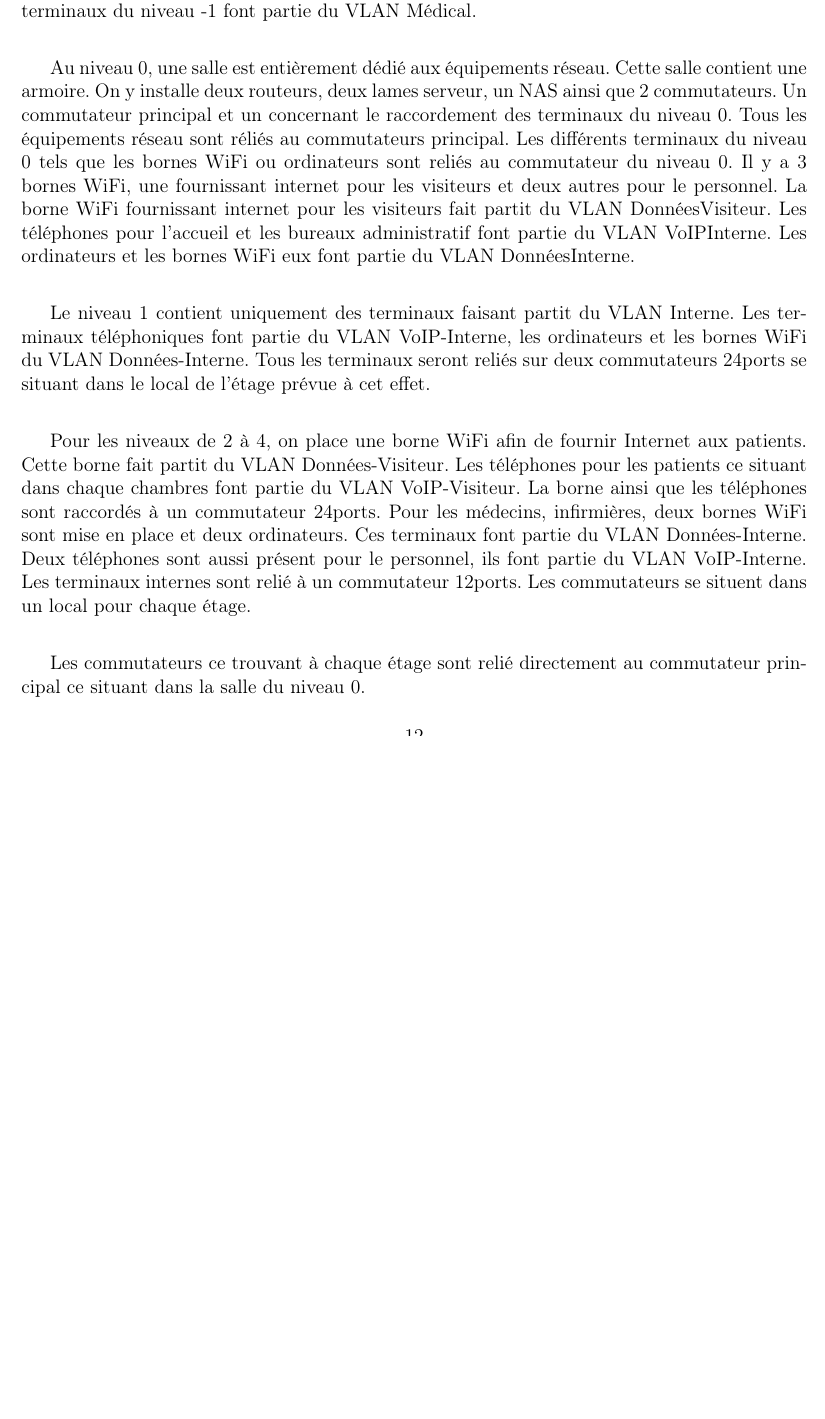
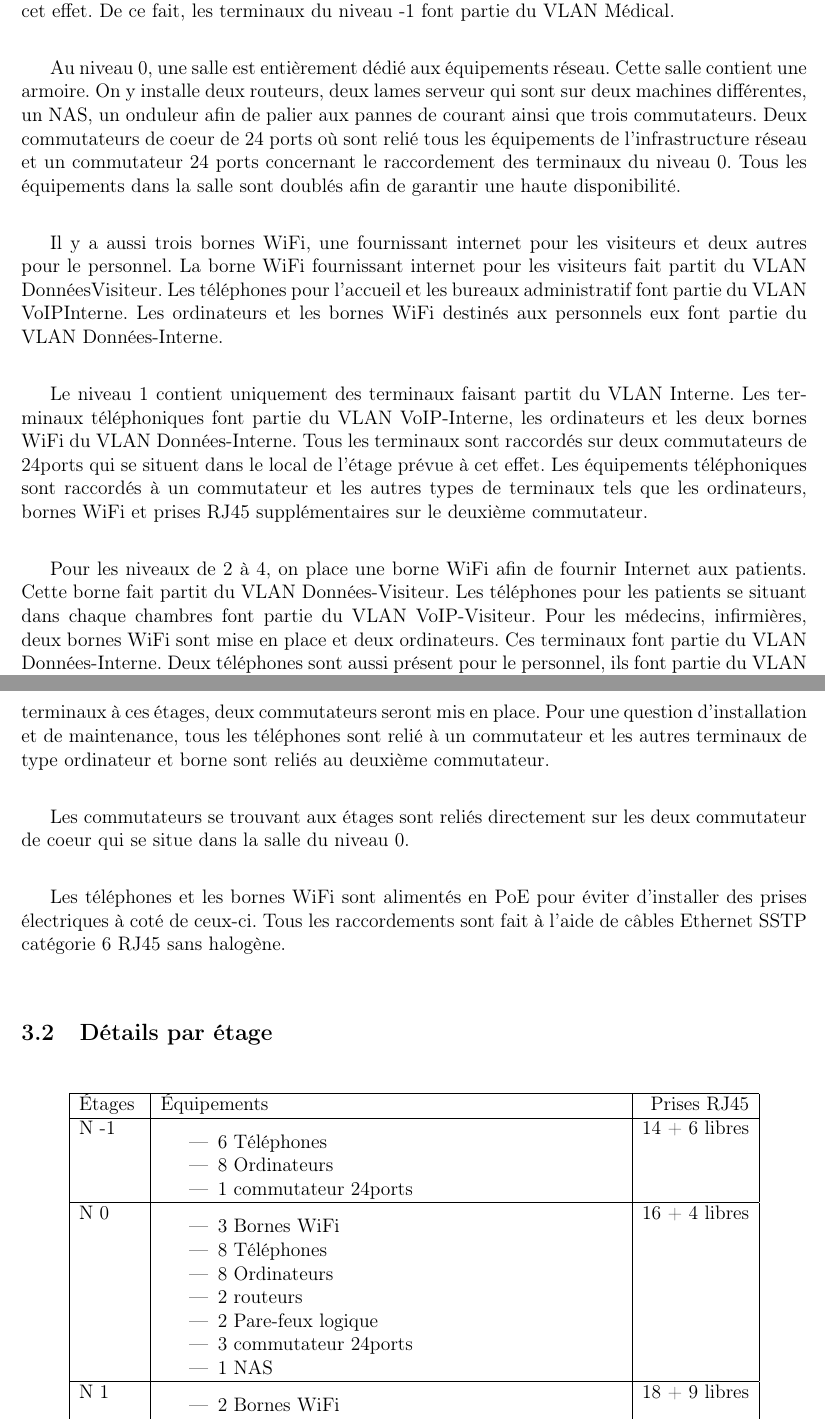
Before and after one commit to emeric254/TEST, a LaTeX document (rapport/rapport.tex, which reads rapport/partie3.tex): part of page 13 of 16 before the commit and two parts of pages 13 and 14 of 17 after it, the two joined at a grey line, cut so that both start at the same text, the shorter picture padded with empty space. Compiled offline with pdfLaTeX.

Commit message:
wip + pdf

```diff
--- a/rapport/partie3.tex
+++ b/rapport/partie3.tex
@@ -15,26 +13,59 @@ Les équipements médicaux étant branchés directement sur les ordinateurs, on
+Les équipements médicaux étant branchés directement sur les ordinateurs a l'aide de câble console, on relie les ordinateurs ainsi que les téléphones au commutateur du niveau -1 situé dans un local prévu à cet effet.
 De ce fait, les terminaux du niveau -1 font partie du VLAN Médical.
 
-Au niveau 0, une salle est entièrement dédié aux équipements réseau.
-Cette salle contient une armoire. On y installe deux routeurs, deux lames serveur, un NAS ainsi que 2 commutateurs.
-Un commutateur principal et un concernant le raccordement des terminaux du niveau 0.
-Tous les équipements réseau sont réliés au commutateurs principal.
-Les différents terminaux du niveau 0 tels que les bornes WiFi ou ordinateurs sont reliés au commutateur du niveau 0.
-Il y a 3 bornes WiFi, une fournissant internet pour les visiteurs et deux autres pour le personnel.
+Au niveau 0, une salle est entièrement dédié aux équipements réseau. Cette salle contient une armoire. On y installe deux routeurs, deux lames serveur qui sont sur deux machines différentes, un NAS, un onduleur afin de palier aux pannes de courant ainsi que trois commutateurs.
+Deux commutateurs de coeur de 24 ports où sont relié tous les équipements de l'infrastructure réseau et un commutateur 24 ports concernant le raccordement des terminaux du niveau 0.
+Tous les équipements dans la salle sont doublés afin de garantir une haute disponibilité.
+
+Il y a aussi  trois bornes WiFi, une fournissant internet pour les visiteurs et deux autres pour le personnel.
 La borne WiFi fournissant internet pour les visiteurs fait partit du VLAN DonnéesVisiteur.
-Les téléphones pour l’accueil et les bureaux administratif font partie du VLAN VoIPInterne.
-Les ordinateurs et les bornes WiFi eux font partie du VLAN DonnéesInterne.
+Les téléphones pour l'accueil et les bureaux administratif font partie du VLAN VoIPInterne.
+Les ordinateurs et les bornes WiFi destinés aux personnels eux font partie du VLAN Données-Interne.
 
-Le niveau 1 contient  uniquement des terminaux faisant partit du VLAN Interne.
-Les terminaux téléphoniques font partie du VLAN VoIP-Interne, les ordinateurs et les bornes WiFi du VLAN Données-Interne.
-Tous les terminaux seront reliés sur deux commutateurs 24ports se situant dans le local de l'étage prévue à cet effet.
+Le niveau 1 contient uniquement des terminaux faisant partit du VLAN Interne. Les terminaux téléphoniques font partie du VLAN VoIP-Interne, les ordinateurs et les deux bornes WiFi du VLAN Données-Interne. Tous les terminaux sont raccordés sur deux commutateurs de 24ports qui se situent dans le local de l'étage prévue à cet effet. Les équipements téléphoniques sont raccordés à un commutateur et les autres types de terminaux tels que les ordinateurs, bornes WiFi et prises RJ45 supplémentaires sur le deuxième commutateur.
 
-Pour les niveaux de 2 à 4, on place une borne WiFi afin de fournir Internet aux patients.
-Cette borne fait partit du VLAN Données-Visiteur. Les téléphones pour les patients ce situant dans chaque chambres font partie du VLAN VoIP-Visiteur.
-La borne ainsi que les téléphones sont raccordés à un commutateur 24ports.
-Pour les médecins, infirmières, deux bornes WiFi sont mise en place et deux ordinateurs.
-Ces terminaux font partie du VLAN Données-Interne. Deux téléphones sont aussi présent pour le personnel, ils font partie du VLAN VoIP-Interne.
-Les terminaux internes sont relié à un commutateur 12ports.
-Les commutateurs se situent dans un local pour chaque étage.
 
-Les commutateurs ce trouvant à chaque étage sont relié directement au commutateur principal ce situant dans la salle du niveau 0.
+Pour les niveaux de 2 à 4, on place une borne WiFi afin de fournir Internet aux patients. Cette borne fait partit du VLAN Données-Visiteur. Les téléphones pour les patients se situant dans chaque chambres font partie du VLAN VoIP-Visiteur.
+Pour les médecins, infirmières, deux bornes WiFi sont mise en place et deux ordinateurs. Ces terminaux font partie du VLAN Données-Interne.
+Deux téléphones sont aussi présent pour le personnel, ils font partie du VLAN VoIP-Interne.
+Tous les terminaux sont raccordés à un commutateur. Du au grand nombre de terminaux à ces étages, deux commutateurs seront mis en place. Pour une question d'installation et de maintenance, tous les téléphones sont relié à un commutateur et les autres terminaux de type ordinateur et borne sont reliés au deuxième commutateur.
 
+Les commutateurs se trouvant aux étages sont reliés directement sur les  deux commutateur de coeur qui se situe dans la salle du niveau 0.
+
+Les téléphones et les bornes WiFi sont alimentés en PoE pour éviter d'installer des prises électriques à coté de ceux-ci.
+Tous les raccordements sont fait à l'aide de câbles Ethernet SSTP catégorie 6 RJ45 sans halogène.
+
+
+%
+%
+\subsection{Détails par étage}
+
+    \begin{center}
+        \begin{tabular}{|l|p{10cm}|r|}
+          \hline
+            Étages  &   Équipements    &   Prises RJ45 \\
+          \hline
+            N -1    &
+            \begin{itemize}
+                \item 6 Téléphones
+                \item 8 Ordinateurs
+                \item 1 commutateur 24ports
+            \end{itemize}
+            &   14 + 6 libres \\
+          \hline
+            N 0    &
+            \begin{itemize}
+                \item 3 Bornes WiFi
+                \item 8 Téléphones
+                \item 8 Ordinateurs
+                \item 2 routeurs
+                \item 2 Pare-feux logique
+                \item 3 commutateur 24ports
+                \item 1 NAS
+            \end{itemize}
+            &   16 + 4 libres \\
+          \hline
+            N 1    &
+            \begin{itemize}
+                \item 2 Bornes WiFi
+                \item 9 Téléphones
@@ -40,0 +75,2 @@ Les commutateurs ce trouvant à chaque étage sont relié directement au commuta
+            &   18 + 9 libres \\
+          \hline
@@ -41,7 +86,41 @@ Les commutateurs ce trouvant à chaque étage sont relié directement au commuta
+        \end{tabular}
+    \end{center}
+
+%
+    \cleardoublepage
 %
 %
 \subsection{Schéma du réseau}
 
+%~ \begin{figure}[!ht]
+    %~ \center
+    %~ \includegraphics[width=1\textwidth]{./images/logique.png}
+    %~ \caption{Schéma }
+%~ \end{figure}
+
+%~ \begin{figure}[!ht]
+    %~ \center
+    %~ \includegraphics[width=1\textwidth]{./images/logique.png}
+    %~ \caption{Schéma }
+%~ \end{figure}
+
+%~ \begin{figure}[!ht]
+    %~ \center
+    %~ \includegraphics[width=1\textwidth]{./images/logique.png}
+    %~ \caption{Schéma }
+%~ \end{figure}
+
+%~ \begin{figure}[!ht]
+    %~ \center
+    %~ \includegraphics[width=1\textwidth]{./images/logique.png}
+    %~ \caption{Schéma }
+%~ \end{figure}
+
+%~ \begin{figure}[!ht]
+    %~ \center
+    %~ \includegraphics[width=1\textwidth]{./images/logique.png}
+    %~ \caption{Schéma }
+%~ \end{figure}
 
 %
 %
```
Also changed, not shown: rapport/partie2.tex (+2 -2 lines), rapport/rapport.pdf, rapport/partie3.tex (22 more changed lines).
